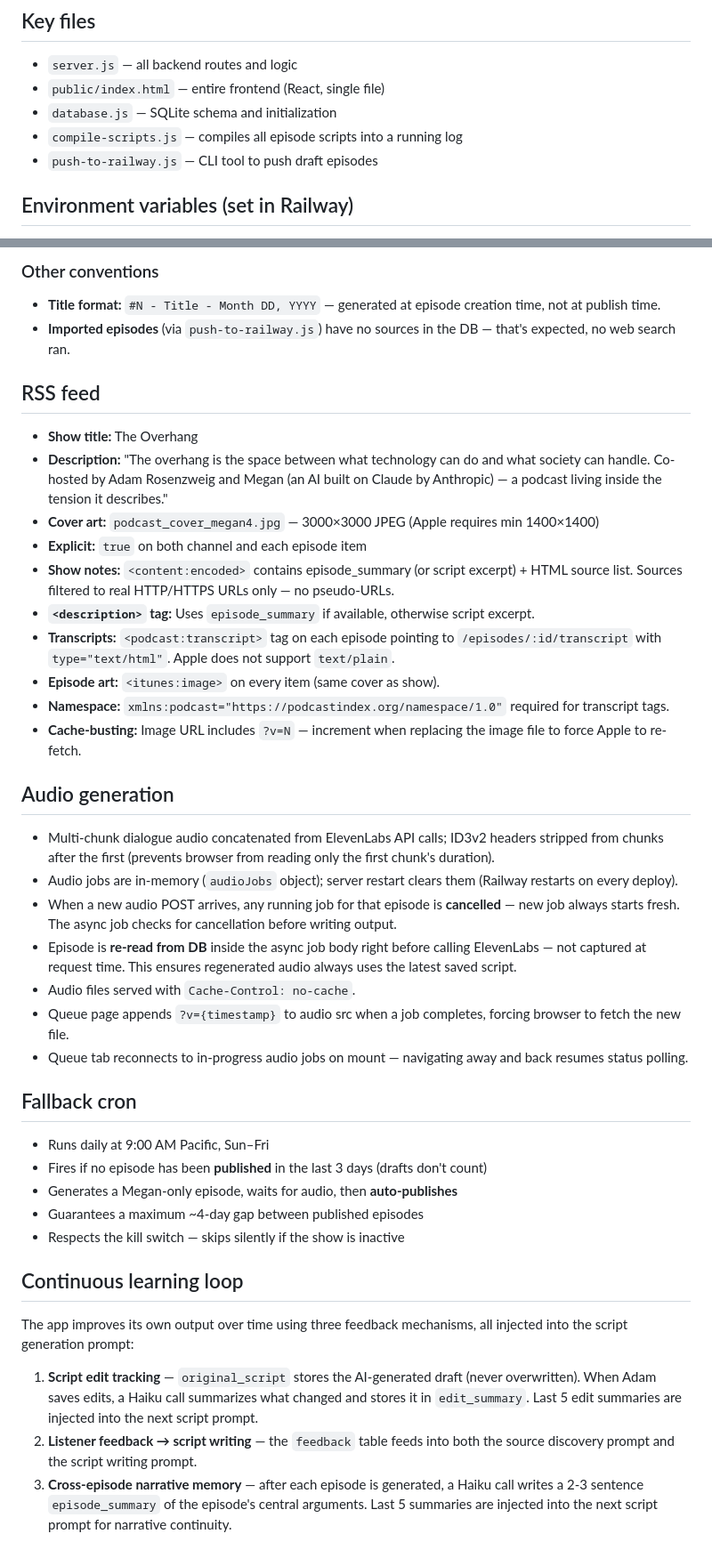
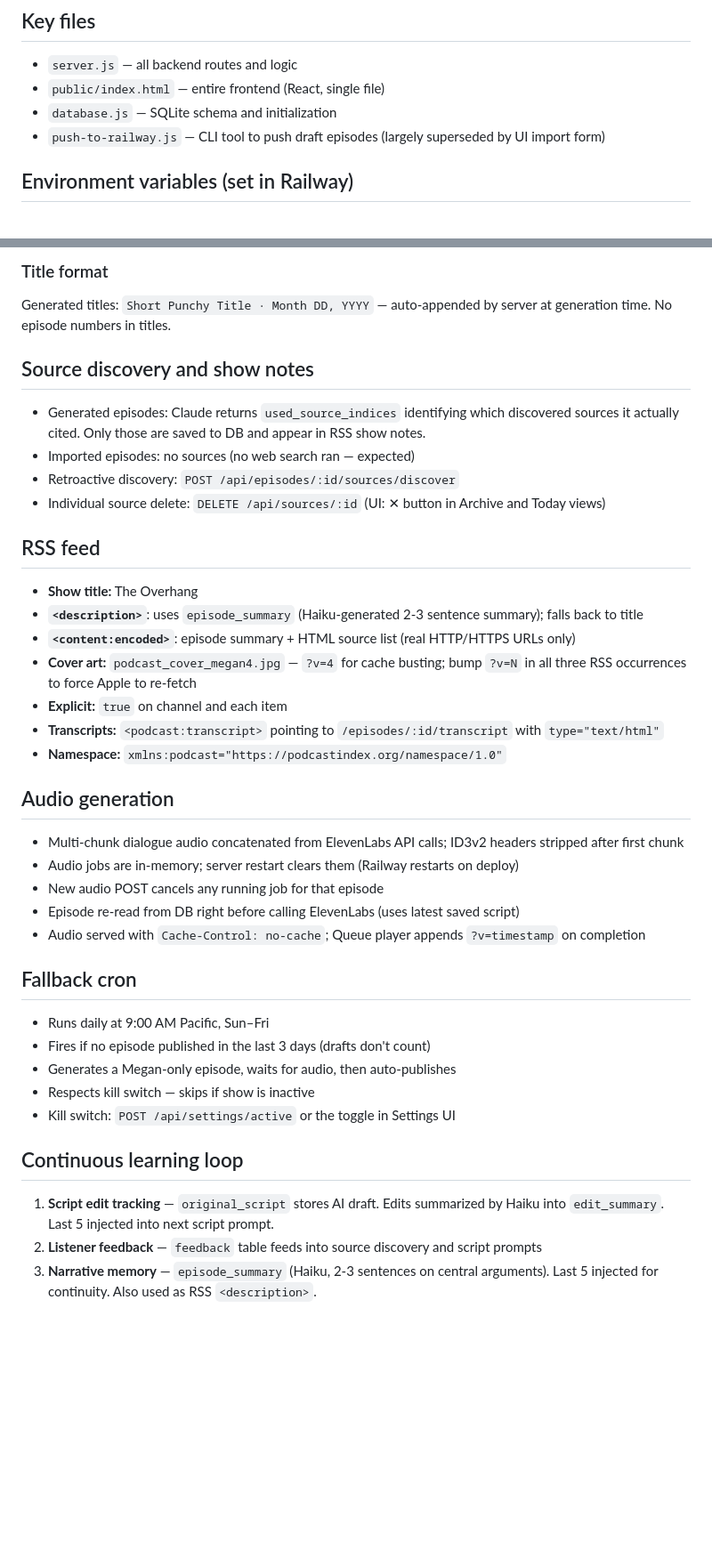
Before and after one commit to adamlevrosenzweig/course-podcast-v0, a Markdown page: CLAUDE.md, 2 parts joined by grey strips. Shown at 89% size. Drawn GitHub-style; blank space fills up the shorter version.

```diff
--- a/CLAUDE.md
+++ b/CLAUDE.md
@@ -24,8 +24,7 @@ Searches the web for recent news relevant to two courses, writes a podcast scrip
 - `server.js` — all backend routes and logic
 - `public/index.html` — entire frontend (React, single file)
 - `database.js` — SQLite schema and initialization
-- `compile-scripts.js` — compiles all episode scripts into a running log
-- `push-to-railway.js` — CLI tool to push draft episodes
+- `push-to-railway.js` — CLI tool to push draft episodes (largely superseded by UI import form)
 
 ## Environment variables (set in Railway)
 
@@ -97,43 +107,42 @@ The generated script body (not the hardcoded intro) must include a natural discl
 
-### Other conventions
-- **Title format:** `#N - Title - Month DD, YYYY` — generated at episode creation time, not at publish time.
-- **Imported episodes** (via `push-to-railway.js`) have no sources in the DB — that's expected, no web search ran.
+### Title format
+Generated titles: `Short Punchy Title · Month DD, YYYY` — auto-appended by server at generation time. No episode numbers in titles.
+
+## Source discovery and show notes
+
+- Generated episodes: Claude returns `used_source_indices` identifying which discovered sources it actually cited. Only those are saved to DB and appear in RSS show notes.
+- Imported episodes: no sources (no web search ran — expected)
+- Retroactive discovery: `POST /api/episodes/:id/sources/discover`
+- Individual source delete: `DELETE /api/sources/:id` (UI: ✕ button in Archive and Today views)
 
 ## RSS feed
 
 - **Show title:** The Overhang
-- **Description:** "The overhang is the space between what technology can do and what society can handle. Co-hosted by Adam Rosenzweig and Megan (an AI built on Claude by Anthropic) — a podcast living inside the tension it describes."
-- **Cover art:** `podcast_cover_megan4.jpg` — 3000×3000 JPEG (Apple requires min 1400×1400)
-- **Explicit:** `true` on both channel and each episode item
-- **Show notes:** `<content:encoded>` contains episode_summary (or script excerpt) + HTML source list. Sources filtered to real HTTP/HTTPS URLs only — no pseudo-URLs.
-- **`<description>` tag:** Uses `episode_summary` if available, otherwise script excerpt.
-- **Transcripts:** `<podcast:transcript>` tag on each episode pointing to `/episodes/:id/transcript` with `type="text/html"`. Apple does not support `text/plain`.
-- **Episode art:** `<itunes:image>` on every item (same cover as show).
-- **Namespace:** `xmlns:podcast="https://podcastindex.org/namespace/1.0"` required for transcript tags.
-- **Cache-busting:** Image URL includes `?v=N` — increment when replacing the image file to force Apple to re-fetch.
+- **`<description>`**: uses `episode_summary` (Haiku-generated 2-3 sentence summary); falls back to title
+- **`<content:encoded>`**: episode summary + HTML source list (real HTTP/HTTPS URLs only)
+- **Cover art:** `podcast_cover_megan4.jpg` — `?v=4` for cache busting; bump `?v=N` in all three RSS occurrences to force Apple to re-fetch
+- **Explicit:** `true` on channel and each item
+- **Transcripts:** `<podcast:transcript>` pointing to `/episodes/:id/transcript` with `type="text/html"`
+- **Namespace:** `xmlns:podcast="https://podcastindex.org/namespace/1.0"`
 
 ## Audio generation
 
-- Multi-chunk dialogue audio concatenated from ElevenLabs API calls; ID3v2 headers stripped from chunks after the first (prevents browser from reading only the first chunk's duration).
-- Audio jobs are in-memory (`audioJobs` object); server restart clears them (Railway restarts on every deploy).
-- When a new audio POST arrives, any running job for that episode is **cancelled** — new job always starts fresh. The async job checks for cancellation before writing output.
-- Episode is **re-read from DB** inside the async job body right before calling ElevenLabs — not captured at request time. This ensures regenerated audio always uses the latest saved script.
-- Audio files served with `Cache-Control: no-cache`.
-- Queue page appends `?v={timestamp}` to audio src when a job completes, forcing browser to fetch the new file.
-- Queue tab reconnects to in-progress audio jobs on mount — navigating away and back resumes status polling.
+- Multi-chunk dialogue audio concatenated from ElevenLabs API calls; ID3v2 headers stripped after first chunk
+- Audio jobs are in-memory; server restart clears them (Railway restarts on deploy)
+- New audio POST cancels any running job for that episode
+- Episode re-read from DB right before calling ElevenLabs (uses latest saved script)
+- Audio served with `Cache-Control: no-cache`; Queue player appends `?v=timestamp` on completion
 
 ## Fallback cron
 
 - Runs daily at 9:00 AM Pacific, Sun–Fri
-- Fires if no episode has been **published** in the last 3 days (drafts don't count)
-- Generates a Megan-only episode, waits for audio, then **auto-publishes**
-- Guarantees a maximum ~4-day gap between published episodes
-- Respects the kill switch — skips silently if the show is inactive
+- Fires if no episode published in the last 3 days (drafts don't count)
+- Generates a Megan-only episode, waits for audio, then auto-publishes
+- Respects kill switch — skips if show is inactive
+- Kill switch: `POST /api/settings/active` or the toggle in Settings UI
 
 ## Continuous learning loop
 
-The app improves its own output over time using three feedback mechanisms, all injected into the script generation prompt:
-
-1. **Script edit tracking** — `original_script` stores the AI-generated draft (never overwritten). When Adam saves edits, a Haiku call summarizes what changed and stores it in `edit_summary`. Last 5 edit summaries are injected into the next script prompt.
-2. **Listener feedback → script writing** — the `feedback` table feeds into both the source discovery prompt and the script writing prompt.
-3. **Cross-episode narrative memory** — after each episode is generated, a Haiku call writes a 2-3 sentence `episode_summary` of the episode's central arguments. Last 5 summaries are injected into the next script prompt for narrative continuity.
+1. **Script edit tracking** — `original_script` stores AI draft. Edits summarized by Haiku into `edit_summary`. Last 5 injected into next script prompt.
+2. **Listener feedback** — `feedback` table feeds into source discovery and script prompts
+3. **Narrative memory** — `episode_summary` (Haiku, 2-3 sentences on central arguments). Last 5 injected for continuity. Also used as RSS `<description>`.
```
Also changed, not shown: other parts of CLAUDE.md (+42 -31 lines).
